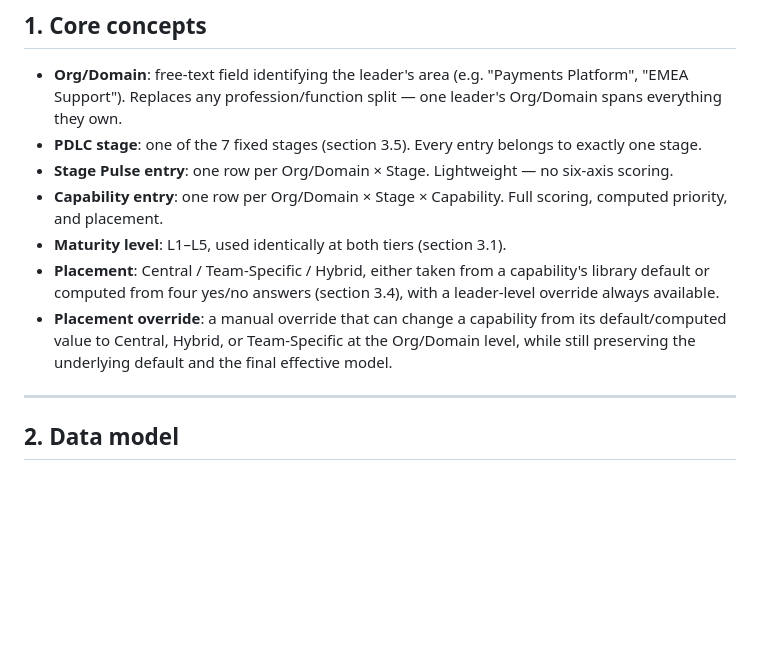
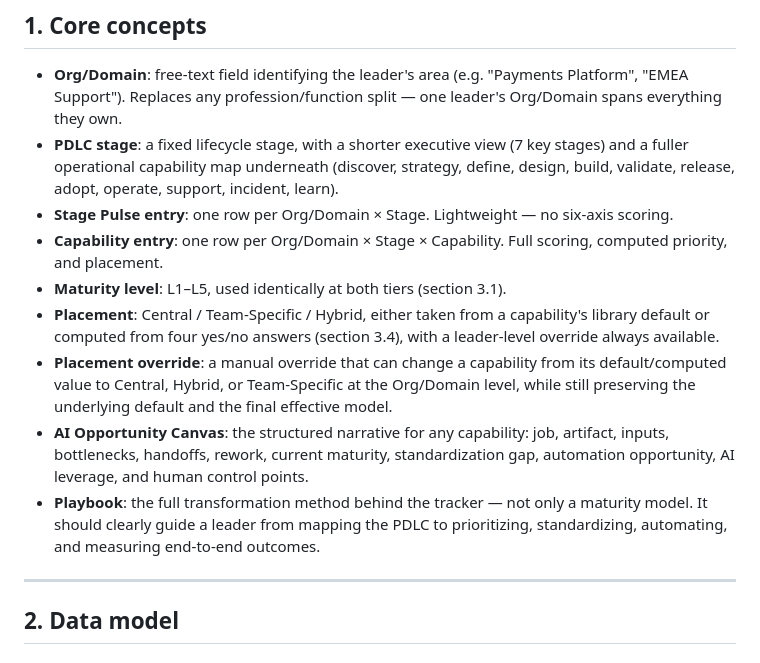
Before and after one commit to Neetuj/ai-pdlc-maturity-model-tracker, a Markdown page: docs/build-spec.md, the part around one of its changes. Rendered like a GitHub page; blank space fills up the shorter version.

```diff
--- a/docs/build-spec.md
+++ b/docs/build-spec.md
@@ -9,12 +9,14 @@ Leaders use this at the **leader level**, not split by profession: one leader sc
 ## 1. Core concepts
 
 - **Org/Domain**: free-text field identifying the leader's area (e.g. "Payments Platform", "EMEA Support"). Replaces any profession/function split — one leader's Org/Domain spans everything they own.
-- **PDLC stage**: one of the 7 fixed stages (section 3.5). Every entry belongs to exactly one stage.
+- **PDLC stage**: a fixed lifecycle stage, with a shorter executive view (7 key stages) and a fuller operational capability map underneath (discover, strategy, define, design, build, validate, release, adopt, operate, support, incident, learn).
 - **Stage Pulse entry**: one row per Org/Domain × Stage. Lightweight — no six-axis scoring.
 - **Capability entry**: one row per Org/Domain × Stage × Capability. Full scoring, computed priority, and placement.
 - **Maturity level**: L1–L5, used identically at both tiers (section 3.1).
 - **Placement**: Central / Team-Specific / Hybrid, either taken from a capability's library default or computed from four yes/no answers (section 3.4), with a leader-level override always available.
 - **Placement override**: a manual override that can change a capability from its default/computed value to Central, Hybrid, or Team-Specific at the Org/Domain level, while still preserving the underlying default and the final effective model.
+- **AI Opportunity Canvas**: the structured narrative for any capability: job, artifact, inputs, bottlenecks, handoffs, rework, current maturity, standardization gap, automation opportunity, AI leverage, and human control points.
+- **Playbook**: the full transformation method behind the tracker — not only a maturity model. It should clearly guide a leader from mapping the PDLC to prioritizing, standardizing, automating, and measuring end-to-end outcomes.
 
 ---
 
```
Also changed, not shown: other parts of docs/build-spec.md (+30 -4 lines).
